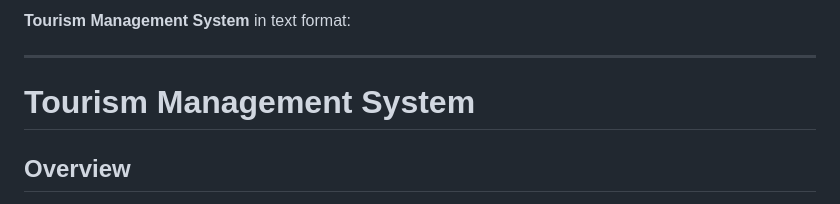
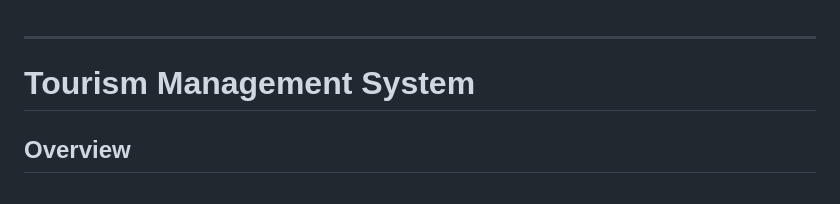
Before and after one commit to harshithagowdamr/tourism-management-system, a Markdown page: README.md, the part around the change. Rendered like a GitHub page.

```diff
--- a/README.md
+++ b/README.md
@@ -1,4 +1,4 @@
-**Tourism Management System** in text format:
+
 
 ---
 
```
